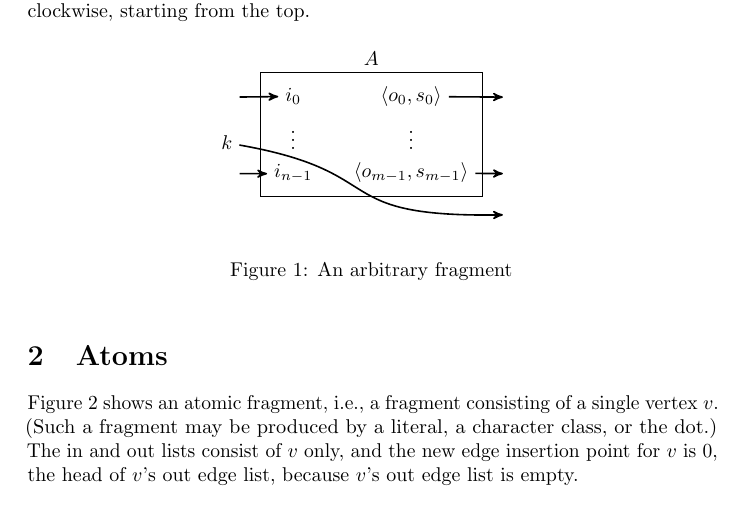
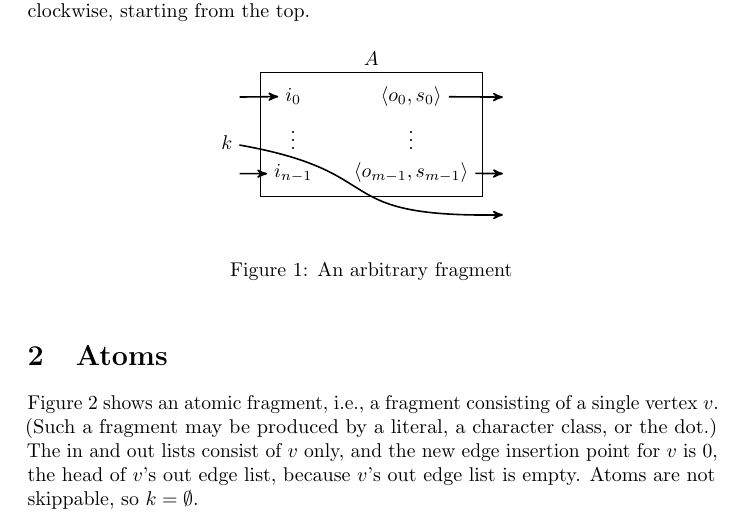
Before and after one commit to strozfriedberg/lightgrep, a LaTeX document (design/fragments.tex): part of page 1 of 6, cut so that both start at the same text. Compiled offline with pdfLaTeX.

Commit message:
Added note about skippability of atoms.

```diff
--- a/design/fragments.tex
+++ b/design/fragments.tex
@@ -51,7 +51,7 @@ Figure~\ref{fig:arbitrary} shows an arbitrary fragment $A$. Along the left edge
 
 \section{Atoms}
 
-Figure~\ref{fig:atom} shows an atomic fragment, i.e., a fragment consisting of a single vertex~$v$. (Such a fragment may be produced by a literal, a character class, or the dot.) The in and out lists consist of~$v$ only, and the new edge insertion point for~$v$ is~$0$, the head of~$v$'s out edge list, because~$v$'s out edge list is empty.
+Figure~\ref{fig:atom} shows an atomic fragment, i.e., a fragment consisting of a single vertex~$v$. (Such a fragment may be produced by a literal, a character class, or the dot.) The in and out lists consist of~$v$ only, and the new edge insertion point for~$v$ is~$0$, the head of~$v$'s out edge list, because~$v$'s out edge list is empty. Atoms are not skippable, so $k = \emptyset$.
 
 \begin{figure}
 \centering
```
